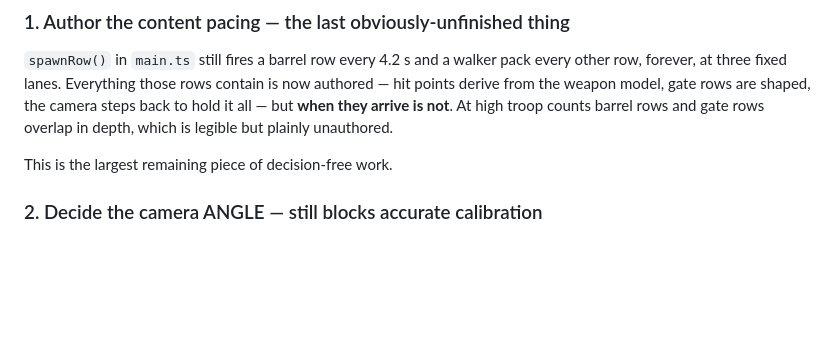
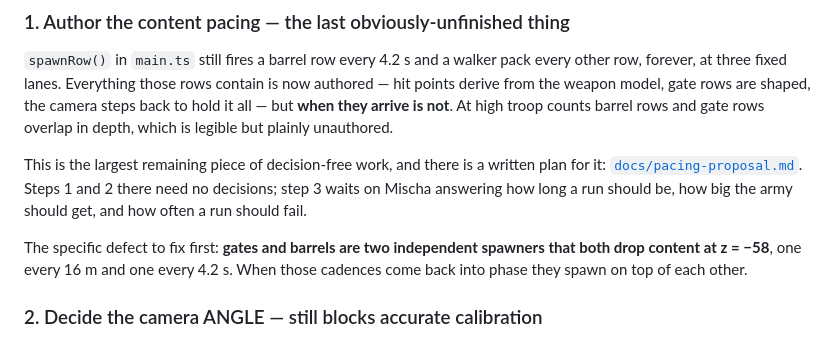
Before and after one commit to onlinestuff4me-sketch/commander-overkill, a Markdown page: docs/handoff.md, the part around the change. GitHub-like rendering; blank space fills up the shorter version.

```diff
--- a/docs/handoff.md
+++ b/docs/handoff.md
@@ -33,7 +33,14 @@ the camera steps back to hold it all — but **when they arrive is not**. At hig
 troop counts barrel rows and gate rows overlap in depth, which is legible but
 plainly unauthored.
 
-This is the largest remaining piece of decision-free work.
+This is the largest remaining piece of decision-free work, and there is a
+written plan for it: [`docs/pacing-proposal.md`](pacing-proposal.md). Steps 1
+and 2 there need no decisions; step 3 waits on Mischa answering how long a run
+should be, how big the army should get, and how often a run should fail.
+
+The specific defect to fix first: **gates and barrels are two independent
+spawners that both drop content at z = −58**, one every 16 m and one every
+4.2 s. When those cadences come back into phase they spawn on top of each other.
 
 ### 2. Decide the camera ANGLE — still blocks accurate calibration
 
```
Also changed, not shown: docs/pacing-proposal.md (added, +149 -0 lines).
